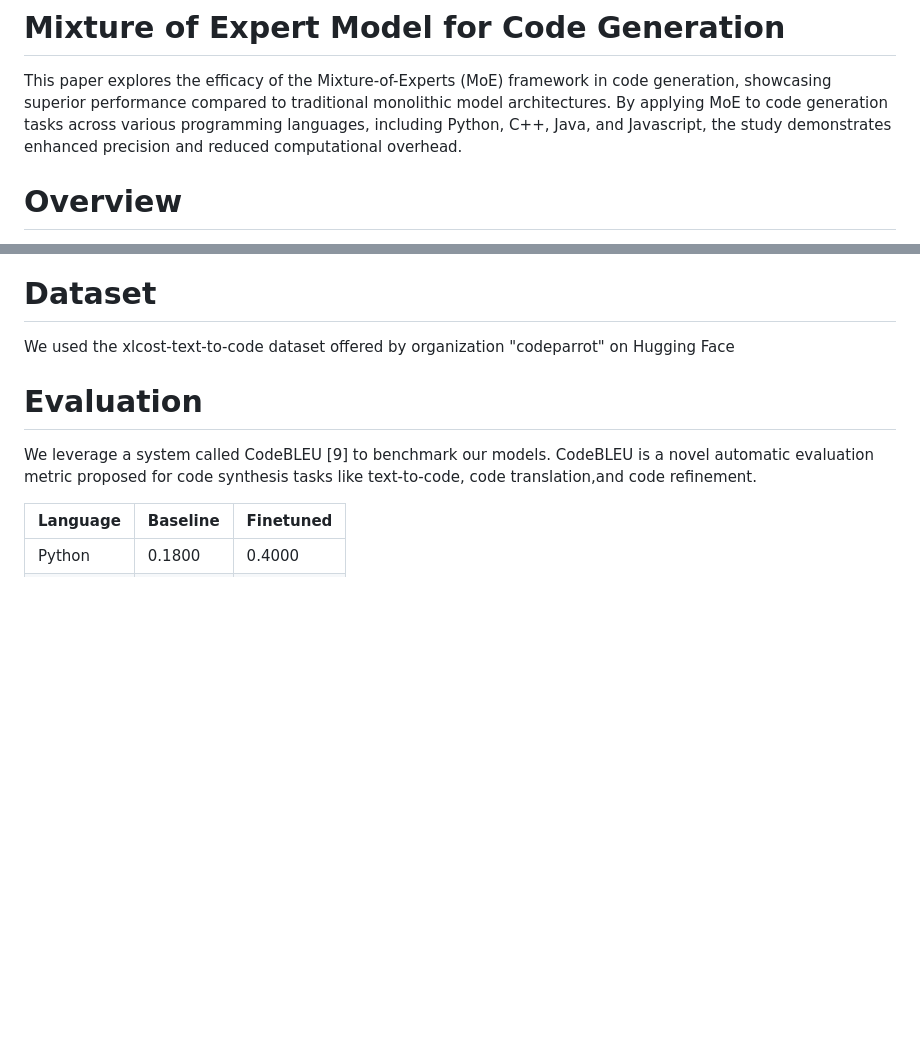
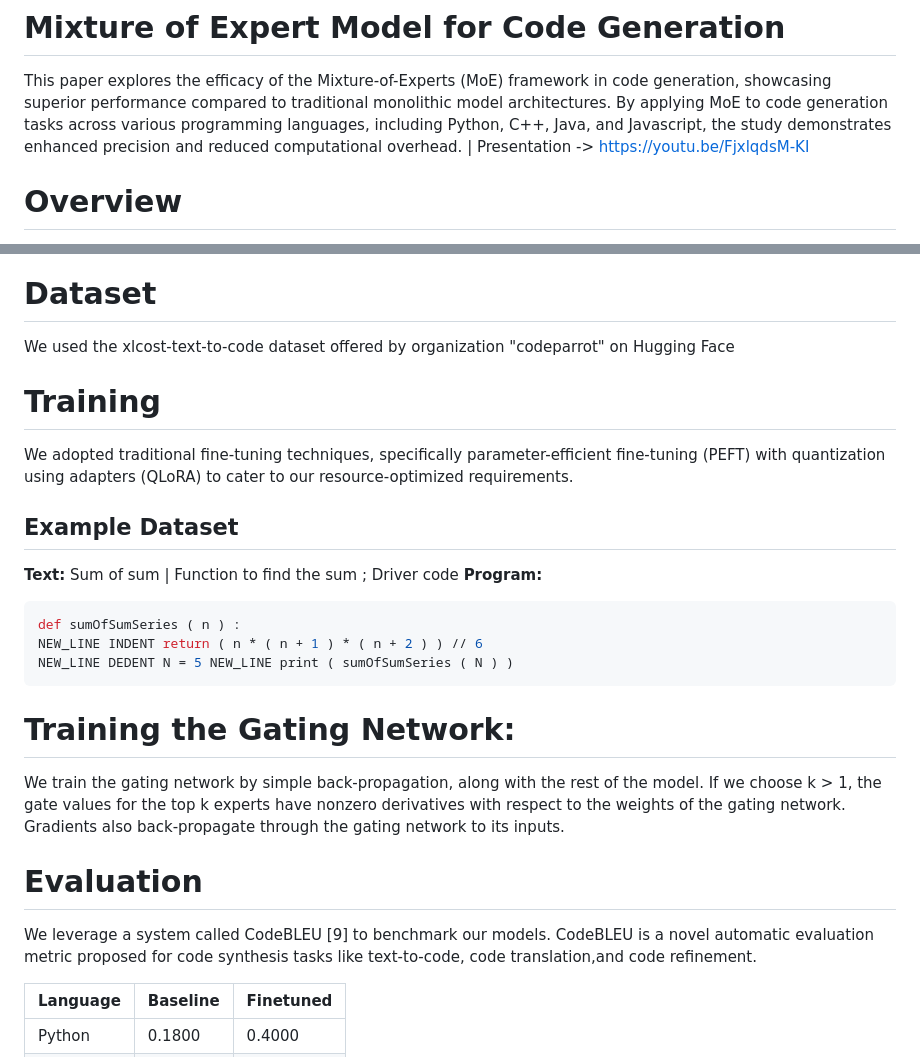
Before and after one commit to Santhoshkumar-p/neural-code-generation-moe, a Markdown page: README.md, 2 parts joined by grey strips. Drawn GitHub-style; blank space fills up the shorter version.

````diff
--- a/README.md
+++ b/README.md
@@ -1,5 +1,6 @@
 # Mixture of Expert Model for Code Generation
 This paper explores the efficacy of the Mixture-of-Experts (MoE) framework in code generation, showcasing superior performance compared to traditional monolithic model architectures. By applying MoE to code generation tasks across various programming languages, including Python, C++, Java, and Javascript, the study demonstrates enhanced precision and reduced computational overhead.
+| Presentation ->  https://youtu.be/FjxlqdsM-KI
 
 # Overview
 The paper proposes a MoE framework tailored to code generation tasks, where different programming languages are handled by specialized expert models within the Mistral-7B base model. Through this architecture, the system optimally selects expert models based on the input code snippet's language, thereby improving output precision.
@@ -15,5 +18,20 @@ The paper proposes a MoE framework tailored to code generation tasks, where diff
 # Dataset
 We used the xlcost-text-to-code dataset offered by organization "codeparrot" on Hugging Face
+
+# Training
+We adopted traditional fine-tuning techniques, specifically parameter-efficient fine-tuning (PEFT) with quantization using adapters (QLoRA) to cater to our resource-optimized requirements.
+
+## Example Dataset
+**Text:** Sum of sum | Function to find the sum ; Driver code
+**Program:**
+```python
+def sumOfSumSeries ( n ) :
+NEW_LINE INDENT return ( n * ( n + 1 ) * ( n + 2 ) ) // 6
+NEW_LINE DEDENT N = 5 NEW_LINE print ( sumOfSumSeries ( N ) )
+```
+
+# Training the Gating Network:
+We train the gating network by simple back-propagation, along with the rest of the model. If we choose k > 1, the gate values for the top k experts have nonzero derivatives with respect to the weights of the gating network. Gradients also back-propagate through the gating network to its inputs.
 
 # Evaluation
 We leverage a system called CodeBLEU [9] to benchmark our models. CodeBLEU is a novel automatic evaluation metric proposed for code synthesis tasks like text-to-code, code translation,and code refinement.
````
Also changed, not shown: other parts of README.md (+2 -0 lines).
